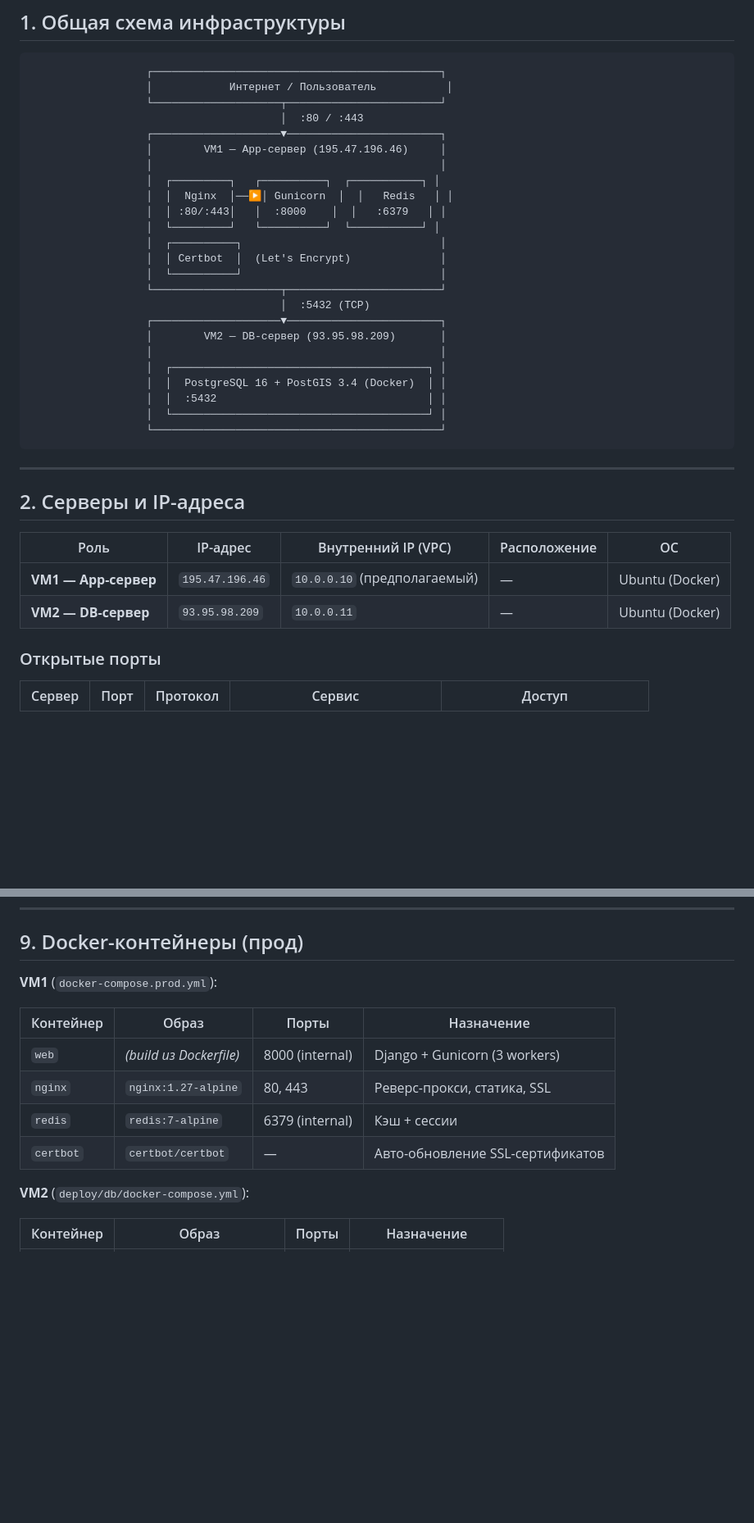
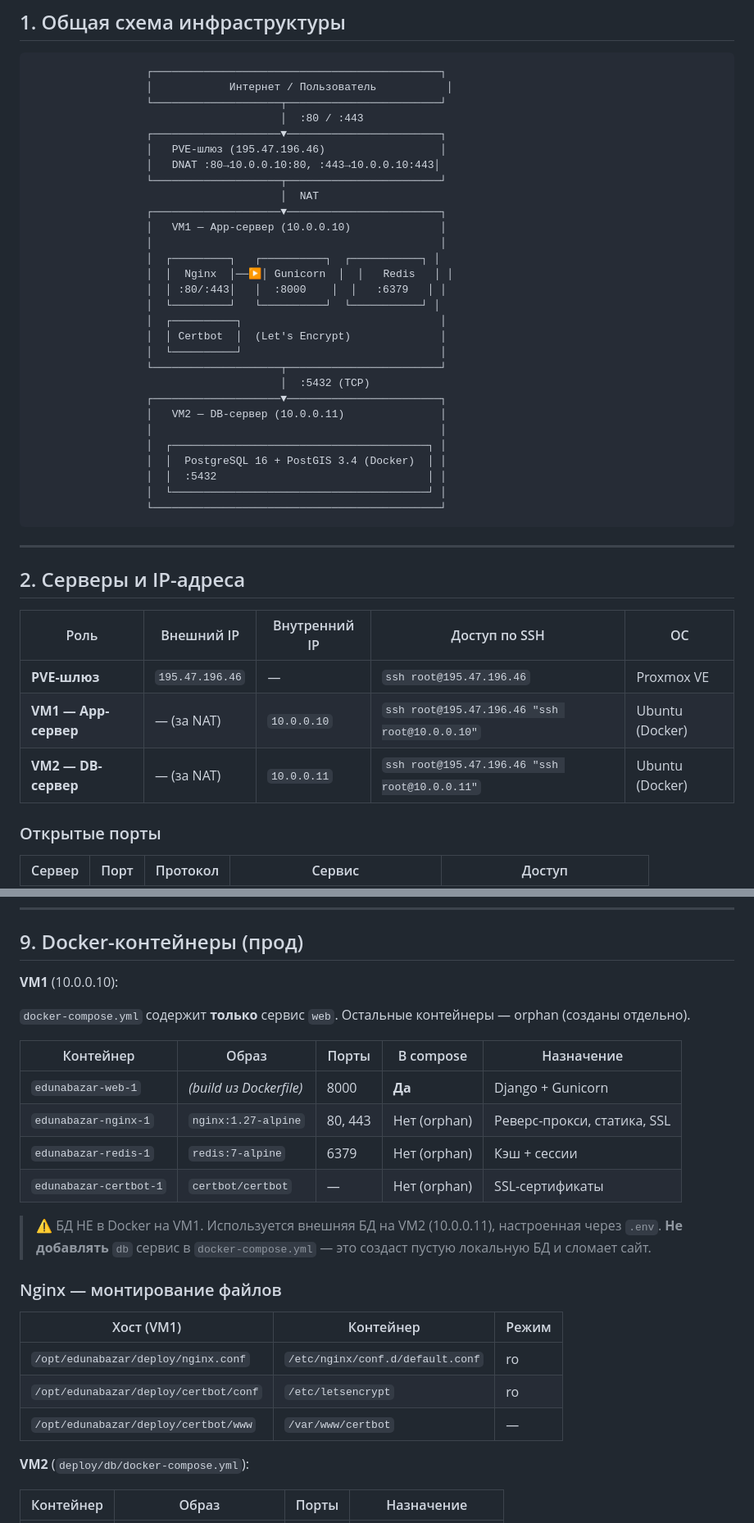
Before and after one commit to RuKi81/edunabazar, a Markdown page: ARCHITECTURE.md, 2 parts joined by grey strips. Shown at 82% size. Rendered like a GitHub page; blank space fills up the shorter version.

Commit message:
Update ARCHITECTURE.md: correct IPs, PVE gateway, deploy commands, nginx mounts, sitemap URLs

```diff
--- a/ARCHITECTURE.md
+++ b/ARCHITECTURE.md
@@ -14,7 +14,12 @@
                   └────────────────────┬────────────────────────┘
                                        │  :80 / :443
                   ┌────────────────────▼────────────────────────┐
-                  │        VM1 — App-сервер (195.47.196.46)     │
+                  │   PVE-шлюз (195.47.196.46)                  │
+                  │   DNAT :80→10.0.0.10:80, :443→10.0.0.10:443│
+                  └────────────────────┬────────────────────────┘
+                                       │  NAT
+                  ┌────────────────────▼────────────────────────┐
+                  │   VM1 — App-сервер (10.0.0.10)              │
                   │                                             │
                   │  ┌─────────┐   ┌──────────┐  ┌───────────┐ │
                   │  │  Nginx  │──▶│ Gunicorn  │  │   Redis   │ │
@@ -26,7 +31,7 @@
                   └────────────────────┬────────────────────────┘
                                        │  :5432 (TCP)
                   ┌────────────────────▼────────────────────────┐
-                  │        VM2 — DB-сервер (93.95.98.209)       │
+                  │   VM2 — DB-сервер (10.0.0.11)               │
                   │                                             │
                   │  ┌────────────────────────────────────────┐ │
                   │  │  PostgreSQL 16 + PostGIS 3.4 (Docker)  │ │
@@ -39,10 +44,11 @@
 
 ## 2. Серверы и IP-адреса
 
-| Роль | IP-адрес | Внутренний IP (VPC) | Расположение | ОС |
-|------|----------|--------------------|--------------|----|
-| **VM1 — App-сервер** | `195.47.196.46` | `10.0.0.10` (предполагаемый) | — | Ubuntu (Docker) |
-| **VM2 — DB-сервер** | `93.95.98.209` | `10.0.0.11` | — | Ubuntu (Docker) |
+| Роль | Внешний IP | Внутренний IP | Доступ по SSH | ОС |
+|------|-----------|--------------|---------------|---|
+| **PVE-шлюз** | `195.47.196.46` | — | `ssh root@195.47.196.46` | Proxmox VE |
+| **VM1 — App-сервер** | — (за NAT) | `10.0.0.10` | `ssh root@195.47.196.46 "ssh root@10.0.0.10"` | Ubuntu (Docker) |
+| **VM2 — DB-сервер** | — (за NAT) | `10.0.0.11` | `ssh root@195.47.196.46 "ssh root@10.0.0.11"` | Ubuntu (Docker) |
 
 ### Открытые порты
 
@@ -247,14 +256,27 @@ edunabazar/
 
 ## 9. Docker-контейнеры (прод)
 
-**VM1** (`docker-compose.prod.yml`):
+**VM1** (10.0.0.10):
 
-| Контейнер | Образ | Порты | Назначение |
-|-----------|-------|-------|-----------|
-| `web` | *(build из Dockerfile)* | 8000 (internal) | Django + Gunicorn (3 workers) |
-| `nginx` | `nginx:1.27-alpine` | 80, 443 | Реверс-прокси, статика, SSL |
-| `redis` | `redis:7-alpine` | 6379 (internal) | Кэш + сессии |
-| `certbot` | `certbot/certbot` | — | Авто-обновление SSL-сертификатов |
+`docker-compose.yml` содержит **только** сервис `web`. Остальные контейнеры — orphan (созданы отдельно).
+
+| Контейнер | Образ | Порты | В compose | Назначение |
+|-----------|-------|-------|-----------|----------|
+| `edunabazar-web-1` | *(build из Dockerfile)* | 8000 | **Да** | Django + Gunicorn |
+| `edunabazar-nginx-1` | `nginx:1.27-alpine` | 80, 443 | Нет (orphan) | Реверс-прокси, статика, SSL |
+| `edunabazar-redis-1` | `redis:7-alpine` | 6379 | Нет (orphan) | Кэш + сессии |
+| `edunabazar-certbot-1` | `certbot/certbot` | — | Нет (orphan) | SSL-сертификаты |
+
+> ⚠️ БД НЕ в Docker на VM1. Используется внешняя БД на VM2 (10.0.0.11), настроенная через `.env`.
+> **Не добавлять** `db` сервис в `docker-compose.yml` — это создаст пустую локальную БД и сломает сайт.
+
+### Nginx — монтирование файлов
+
+| Хост (VM1) | Контейнер | Режим |
+|---|---|---|
+| `/opt/edunabazar/deploy/nginx.conf` | `/etc/nginx/conf.d/default.conf` | ro |
+| `/opt/edunabazar/deploy/certbot/conf` | `/etc/letsencrypt` | ro |
+| `/opt/edunabazar/deploy/certbot/www` | `/var/www/certbot` | — |
 
 **VM2** (`deploy/db/docker-compose.yml`):
 
```
Also changed, not shown: other parts of ARCHITECTURE.md (+31 -6 lines).
